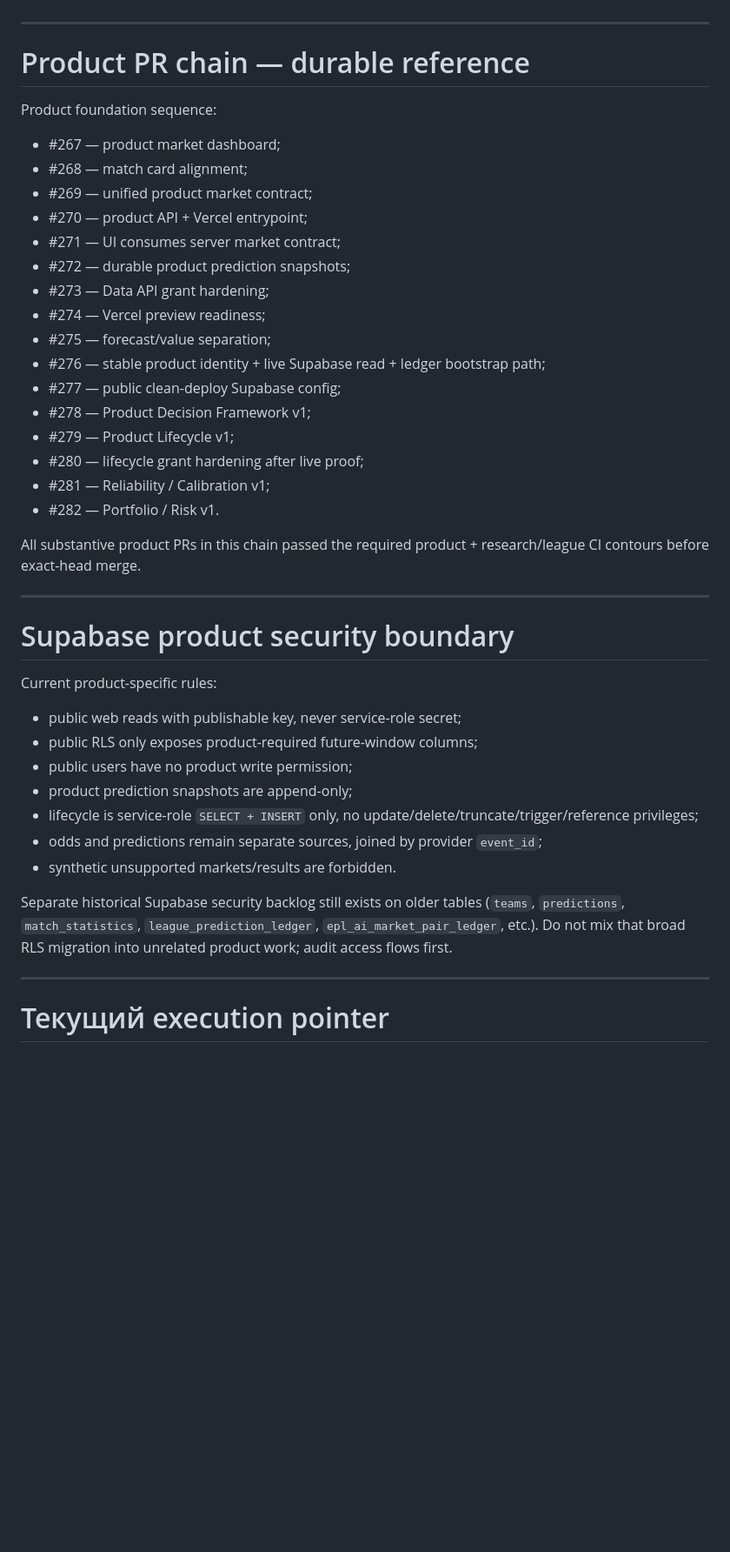
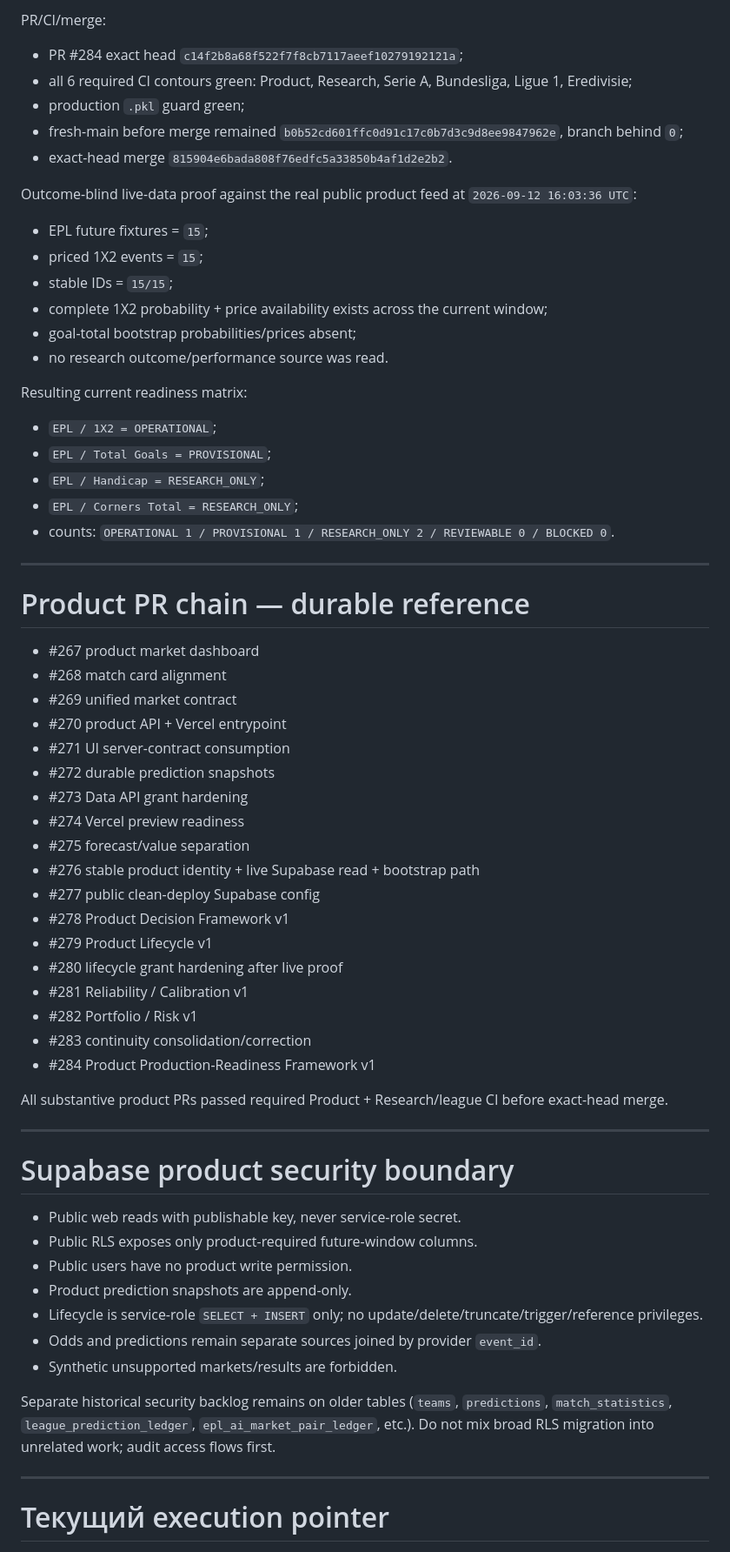
Before and after one commit to MaksimBlud/football-ai, a Markdown page: PROJECT_CONTINUITY.md, the part around one of its changes. Shown at 87% size. GitHub-like rendering; blank space fills up the shorter version.

```diff
--- a/PROJECT_CONTINUITY.md
+++ b/PROJECT_CONTINUITY.md
@@ -339,42 +352,63 @@ merge `b057466362ec2b99f58cd392d7e289bdefaf82d8`.
+PR/CI/merge:
+- PR #284 exact head `c14f2b8a68f522f7f8cb7117aeef10279192121a`;
+- all 6 required CI contours green: Product, Research, Serie A, Bundesliga, Ligue 1, Eredivisie;
+- production `.pkl` guard green;
+- fresh-main before merge remained `b0b52cd601ffc0d91c17c0b7d3c9d8ee9847962e`, branch behind `0`;
+- exact-head merge `815904e6bada808f76edfc5a33850b4af1d2e2b2`.
+
+Outcome-blind live-data proof against the real public product feed at `2026-09-12 16:03:36 UTC`:
+- EPL future fixtures = `15`;
+- priced 1X2 events = `15`;
+- stable IDs = `15/15`;
+- complete 1X2 probability + price availability exists across the current window;
+- goal-total bootstrap probabilities/prices absent;
+- no research outcome/performance source was read.
+
+Resulting current readiness matrix:
+- `EPL / 1X2 = OPERATIONAL`;
+- `EPL / Total Goals = PROVISIONAL`;
+- `EPL / Handicap = RESEARCH_ONLY`;
+- `EPL / Corners Total = RESEARCH_ONLY`;
+- counts: `OPERATIONAL 1 / PROVISIONAL 1 / RESEARCH_ONLY 2 / REVIEWABLE 0 / BLOCKED 0`.
 
 ---
 
 # Product PR chain — durable reference
 
-Product foundation sequence:
-- #267 — product market dashboard;
-- #268 — match card alignment;
-- #269 — unified product market contract;
-- #270 — product API + Vercel entrypoint;
-- #271 — UI consumes server market contract;
-- #272 — durable product prediction snapshots;
-- #273 — Data API grant hardening;
-- #274 — Vercel preview readiness;
-- #275 — forecast/value separation;
-- #276 — stable product identity + live Supabase read + ledger bootstrap path;
-- #277 — public clean-deploy Supabase config;
-- #278 — Product Decision Framework v1;
-- #279 — Product Lifecycle v1;
-- #280 — lifecycle grant hardening after live proof;
-- #281 — Reliability / Calibration v1;
-- #282 — Portfolio / Risk v1.
+- #267 product market dashboard
+- #268 match card alignment
+- #269 unified market contract
+- #270 product API + Vercel entrypoint
+- #271 UI server-contract consumption
+- #272 durable prediction snapshots
+- #273 Data API grant hardening
+- #274 Vercel preview readiness
+- #275 forecast/value separation
+- #276 stable product identity + live Supabase read + bootstrap path
+- #277 public clean-deploy Supabase config
+- #278 Product Decision Framework v1
+- #279 Product Lifecycle v1
+- #280 lifecycle grant hardening after live proof
+- #281 Reliability / Calibration v1
+- #282 Portfolio / Risk v1
+- #283 continuity consolidation/correction
+- #284 Product Production-Readiness Framework v1
 
-All substantive product PRs in this chain passed the required product + research/league CI contours before exact-head merge.
+All substantive product PRs passed required Product + Research/league CI before exact-head merge.
 
 ---
 
 # Supabase product security boundary
 
-Current product-specific rules:
-- public web reads with publishable key, never service-role secret;
-- public RLS only exposes product-required future-window columns;
-- public users have no product write permission;
-- product prediction snapshots are append-only;
-- lifecycle is service-role `SELECT + INSERT` only, no update/delete/truncate/trigger/reference privileges;
-- odds and predictions remain separate sources, joined by provider `event_id`;
-- synthetic unsupported markets/results are forbidden.
+- Public web reads with publishable key, never service-role secret.
+- Public RLS exposes only product-required future-window columns.
+- Public users have no product write permission.
+- Product prediction snapshots are append-only.
+- Lifecycle is service-role `SELECT + INSERT` only; no update/delete/truncate/trigger/reference privileges.
+- Odds and predictions remain separate sources joined by provider `event_id`.
+- Synthetic unsupported markets/results are forbidden.
 
-Separate historical Supabase security backlog still exists on older tables (`teams`, `predictions`, `match_statistics`, `league_prediction_ledger`, `epl_ai_market_pair_ledger`, etc.). Do not mix that broad RLS migration into unrelated product work; audit access flows first.
+Separate historical security backlog remains on older tables (`teams`, `predictions`, `match_statistics`, `league_prediction_ledger`, `epl_ai_market_pair_ledger`, etc.). Do not mix broad RLS migration into unrelated work; audit access flows first.
 
 ---
 
```
Also changed, not shown: other parts of PROJECT_CONTINUITY.md (+232 -220 lines).
